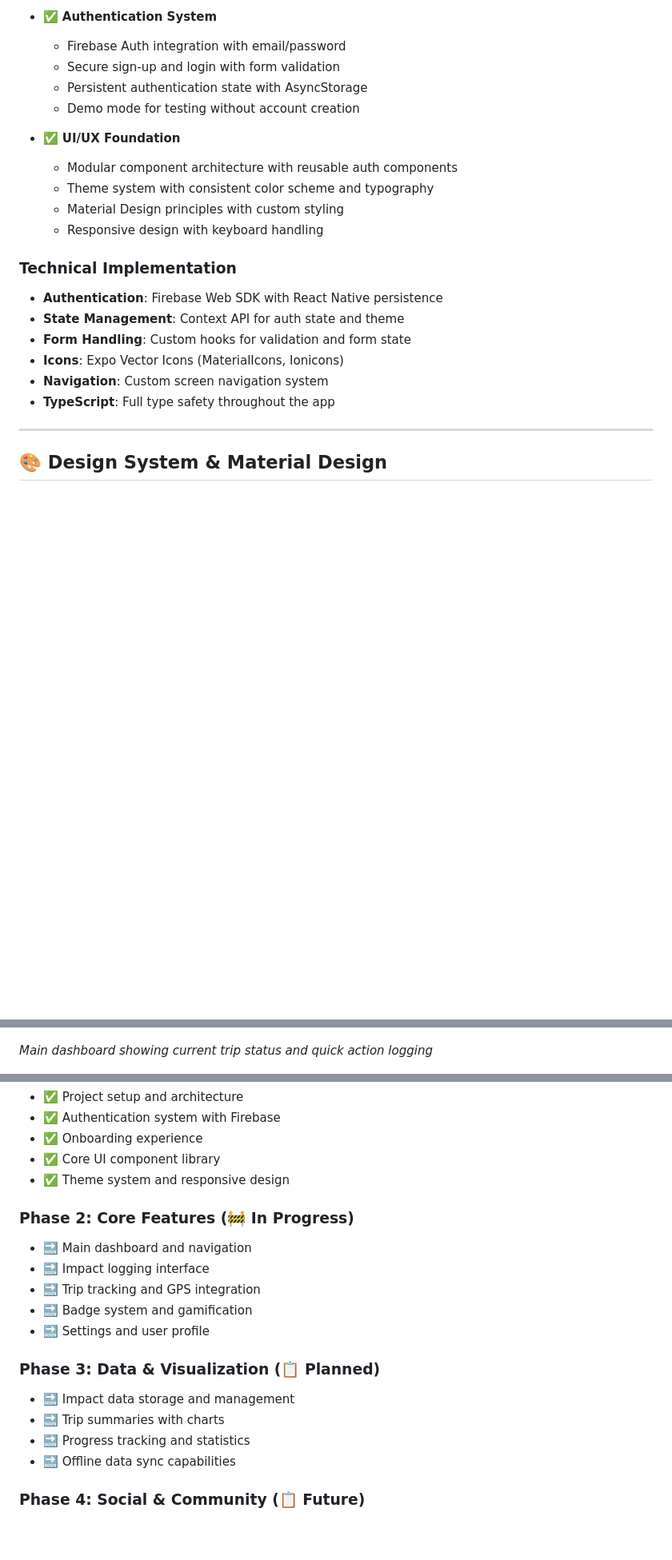
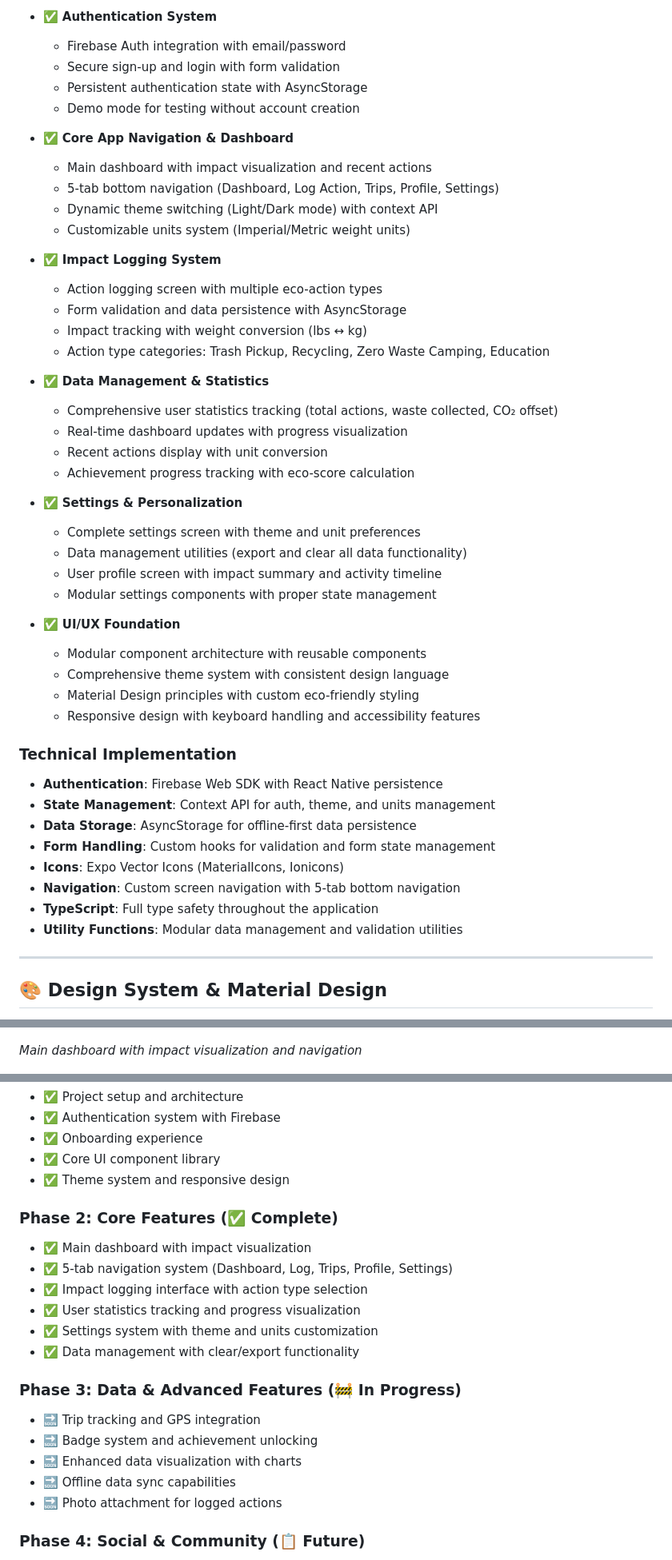
Before and after one commit to gilleon/ecoTrack, a Markdown page: README.md, 3 parts joined by grey strips. Shown: that part at 80% size. Drawn GitHub-style; blank space fills up the shorter version.

Commit message:
feat: update README with new features including dynamic theme switching, user profile, and enhanced data management

```diff
--- a/README.md
+++ b/README.md
@@ -42,19 +42,45 @@ EcoTrack is a mobile app designed for hikers and nature enthusiasts who want to
   - Persistent authentication state with AsyncStorage
   - Demo mode for testing without account creation
 
+- ✅ **Core App Navigation & Dashboard**
+  - Main dashboard with impact visualization and recent actions
+  - 5-tab bottom navigation (Dashboard, Log Action, Trips, Profile, Settings)
+  - Dynamic theme switching (Light/Dark mode) with context API
+  - Customizable units system (Imperial/Metric weight units)
+
+- ✅ **Impact Logging System**
+  - Action logging screen with multiple eco-action types
+  - Form validation and data persistence with AsyncStorage
+  - Impact tracking with weight conversion (lbs ↔ kg)
+  - Action type categories: Trash Pickup, Recycling, Zero Waste Camping, Education
+
+- ✅ **Data Management & Statistics**
+  - Comprehensive user statistics tracking (total actions, waste collected, CO₂ offset)
+  - Real-time dashboard updates with progress visualization
+  - Recent actions display with unit conversion
+  - Achievement progress tracking with eco-score calculation
+
+- ✅ **Settings & Personalization**
+  - Complete settings screen with theme and unit preferences
+  - Data management utilities (export and clear all data functionality)
+  - User profile screen with impact summary and activity timeline
+  - Modular settings components with proper state management
+
 - ✅ **UI/UX Foundation**
-  - Modular component architecture with reusable auth components
-  - Theme system with consistent color scheme and typography
-  - Material Design principles with custom styling
-  - Responsive design with keyboard handling
+  - Modular component architecture with reusable components
+  - Comprehensive theme system with consistent design language
+  - Material Design principles with custom eco-friendly styling
+  - Responsive design with keyboard handling and accessibility features
 
 ### Technical Implementation
 - **Authentication**: Firebase Web SDK with React Native persistence
-- **State Management**: Context API for auth state and theme
-- **Form Handling**: Custom hooks for validation and form state
+- **State Management**: Context API for auth, theme, and units management
+- **Data Storage**: AsyncStorage for offline-first data persistence
+- **Form Handling**: Custom hooks for validation and form state management
 - **Icons**: Expo Vector Icons (MaterialIcons, Ionicons)
-- **Navigation**: Custom screen navigation system
-- **TypeScript**: Full type safety throughout the app
+- **Navigation**: Custom screen navigation with 5-tab bottom navigation
+- **TypeScript**: Full type safety throughout the application
+- **Utility Functions**: Modular data management and validation utilities
 
 ---
 
@@ -78,7 +106,7 @@ Below are the wireframes showcasing the user interface and flow of EcoTrack:
 
 ![Home Screen Wireframe](./assets/wireframes/homescreen.jpg)
 
-*Main dashboard showing current trip status and quick action logging*
+*Main dashboard with impact visualization and navigation*
 
 ![Impact Logging Wireframe](./assets/wireframes/log-screen.jpg)
 
@@ -111,18 +139,20 @@ Whether you're venturing solo or leading a group, EcoTrack helps you turn outdoo
 - ✅ Core UI component library
 - ✅ Theme system and responsive design
 
-### Phase 2: Core Features (🚧 In Progress)
-- 🔜 Main dashboard and navigation
-- 🔜 Impact logging interface
+### Phase 2: Core Features (✅ Complete)
+- ✅ Main dashboard with impact visualization
+- ✅ 5-tab navigation system (Dashboard, Log, Trips, Profile, Settings)
+- ✅ Impact logging interface with action type selection
+- ✅ User statistics tracking and progress visualization
+- ✅ Settings system with theme and units customization
+- ✅ Data management with clear/export functionality
+
+### Phase 3: Data & Advanced Features (🚧 In Progress)
 - 🔜 Trip tracking and GPS integration
-- 🔜 Badge system and gamification
-- 🔜 Settings and user profile
-
-### Phase 3: Data & Visualization (📋 Planned)
-- 🔜 Impact data storage and management
-- 🔜 Trip summaries with charts
-- 🔜 Progress tracking and statistics
+- 🔜 Badge system and achievement unlocking
+- 🔜 Enhanced data visualization with charts
 - 🔜 Offline data sync capabilities
+- 🔜 Photo attachment for logged actions
 
 ### Phase 4: Social & Community (📋 Future)
 - 🔜 User profiles and social features
```
Also changed, not shown: other parts of README.md (+17 -3 lines).
